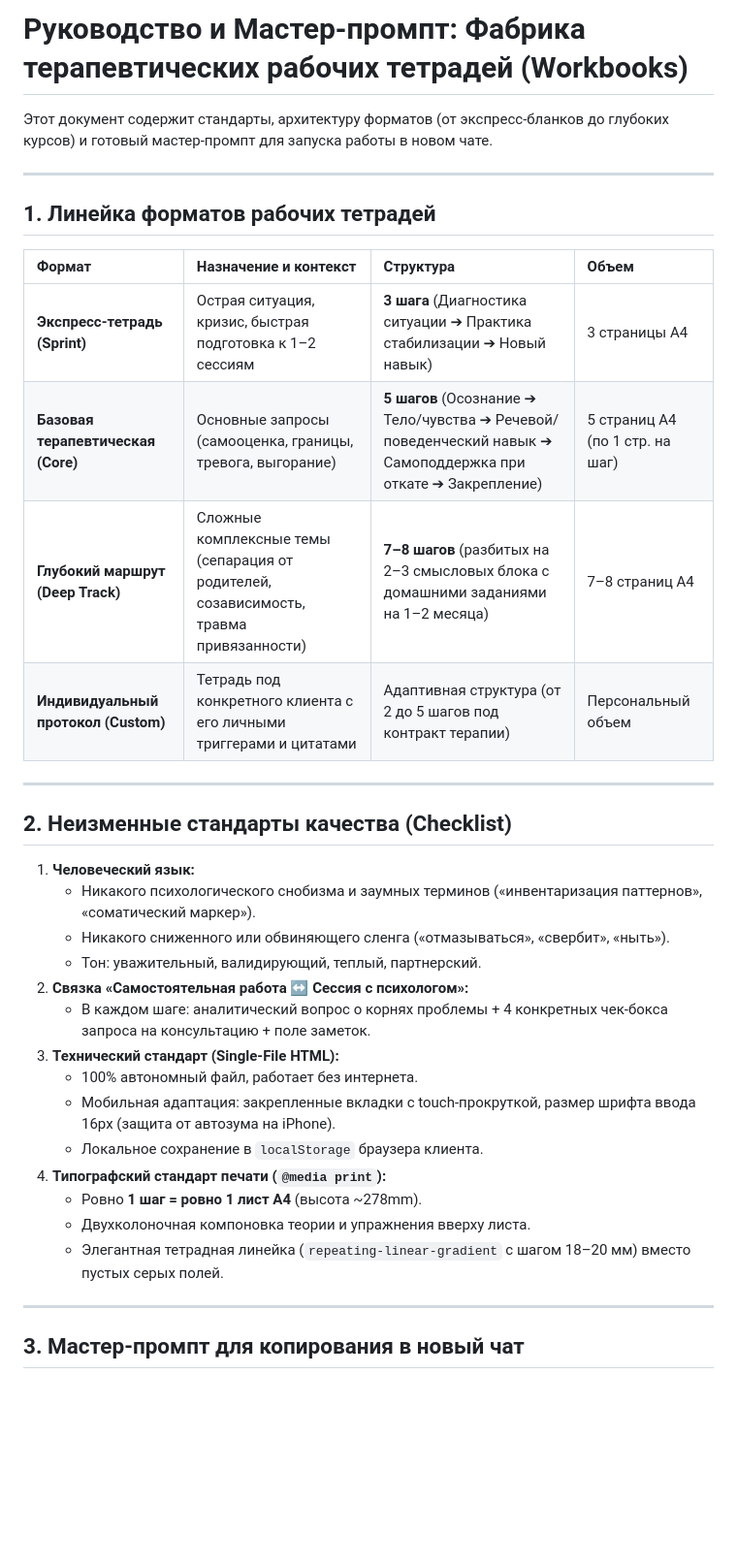
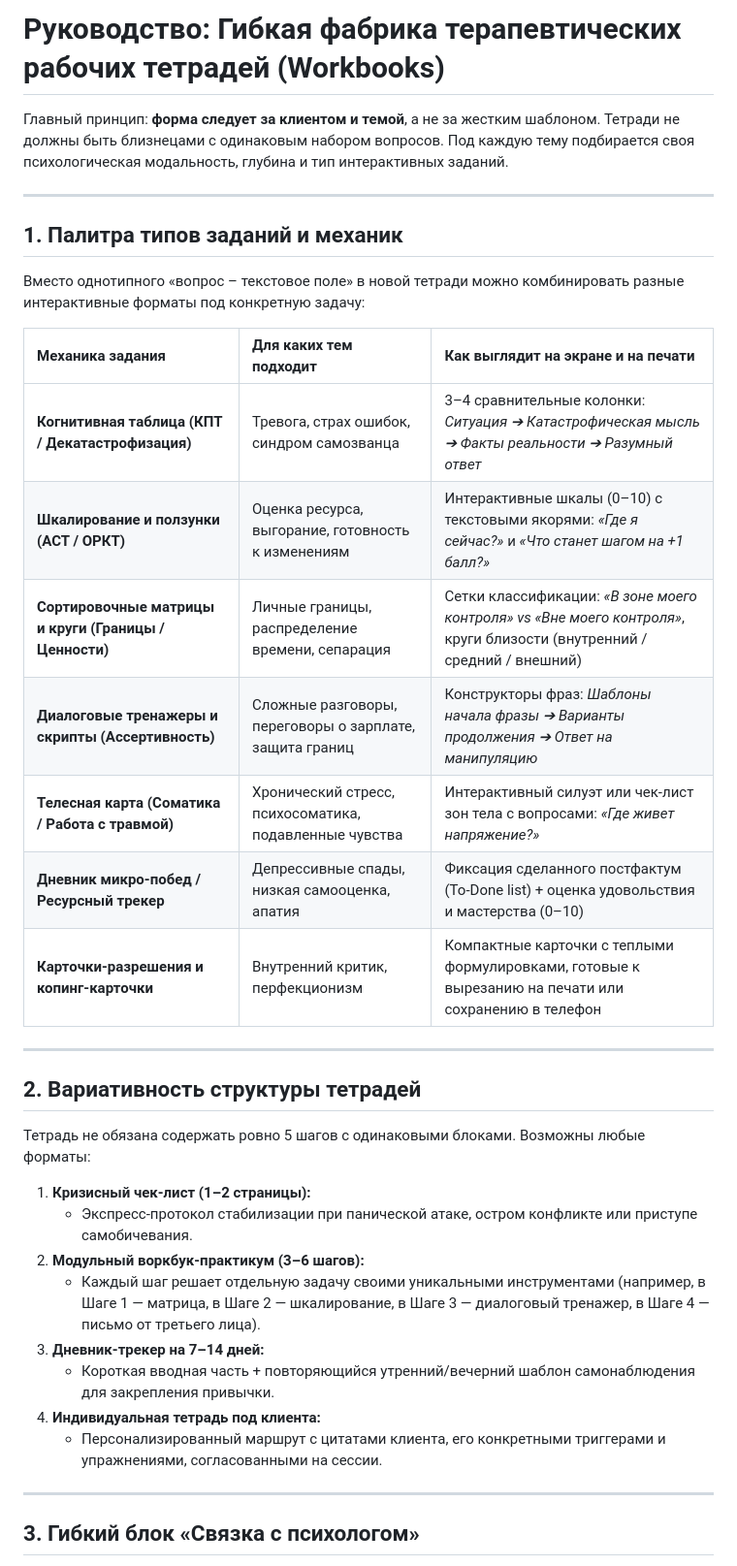
Before and after one commit to psyrazumovskys-lab/Arena-ai-plugin-, a Markdown page: therapy-workbooks/WORKBOOK_GENERATOR_GUIDE.md, the part around one of its changes. Shown at 97% size. GitHub-like rendering; blank space fills up the shorter version.

Commit message:
Update guide with flexible architecture: diverse exercise mechanics, variable depth and dynamic formats
Co-authored-by: arena-agent <297053741+arena-agent@users.noreply.github.com>

```diff
--- a/therapy-workbooks/WORKBOOK_GENERATOR_GUIDE.md
+++ b/therapy-workbooks/WORKBOOK_GENERATOR_GUIDE.md
@@ -1,38 +1,39 @@
-# Руководство и Мастер-промпт: Фабрика терапевтических рабочих тетрадей (Workbooks)
+# Руководство: Гибкая фабрика терапевтических рабочих тетрадей (Workbooks)
 
-Этот документ содержит стандарты, архитектуру форматов (от экспресс-бланков до глубоких курсов) и готовый мастер-промпт для запуска работы в новом чате.
+Главный принцип: **форма следует за клиентом и темой**, а не за жестким шаблоном. Тетради не должны быть близнецами с одинаковым набором вопросов. Под каждую тему подбирается своя психологическая модальность, глубина и тип интерактивных заданий.
 
 ---
 
-## 1. Линейка форматов рабочих тетрадей
+## 1. Палитра типов заданий и механик
 
-| Формат | Назначение и контекст | Структура | Объем |
-| :--- | :--- | :--- | :--- |
-| **Экспресс-тетрадь (Sprint)** | Острая ситуация, кризис, быстрая подготовка к 1–2 сессиям | **3 шага** (Диагностика ситуации ➔ Практика стабилизации ➔ Новый навык) | 3 страницы А4 |
-| **Базовая терапевтическая (Core)** | Основные запросы (самооценка, границы, тревога, выгорание) | **5 шагов** (Осознание ➔ Тело/чувства ➔ Речевой/поведенческий навык ➔ Самоподдержка при откате ➔ Закрепление) | 5 страниц А4 (по 1 стр. на шаг) |
-| **Глубокий маршрут (Deep Track)** | Сложные комплексные темы (сепарация от родителей, созависимость, травма привязанности) | **7–8 шагов** (разбитых на 2–3 смысловых блока с домашними заданиями на 1–2 месяца) | 7–8 страниц А4 |
-| **Индивидуальный протокол (Custom)** | Тетрадь под конкретного клиента с его личными триггерами и цитатами | Адаптивная структура (от 2 до 5 шагов под контракт терапии) | Персональный объем |
+Вместо однотипного «вопрос – текстовое поле» в новой тетради можно комбинировать разные интерактивные форматы под конкретную задачу:
+
+| Механика задания | Для каких тем подходит | Как выглядит на экране и на печати |
+| :--- | :--- | :--- |
+| **Когнитивная таблица (КПТ / Декатастрофизация)** | Тревога, страх ошибок, синдром самозванца | 3–4 сравнительные колонки: *Ситуация ➔ Катастрофическая мысль ➔ Факты реальности ➔ Разумный ответ* |
+| **Шкалирование и ползунки (ACT / ОРКТ)** | Оценка ресурса, выгорание, готовность к изменениям | Интерактивные шкалы (0–10) с текстовыми якорями: *«Где я сейчас?»* и *«Что станет шагом на +1 балл?»* |
+| **Сортировочные матрицы и круги (Границы / Ценности)** | Личные границы, распределение времени, сепарация | Сетки классификации: *«В зоне моего контроля» vs «Вне моего контроля»*, круги близости (внутренний / средний / внешний) |
+| **Диалоговые тренажеры и скрипты (Ассертивность)** | Сложные разговоры, переговоры о зарплате, защита границ | Конструкторы фраз: *Шаблоны начала фразы ➔ Варианты продолжения ➔ Ответ на манипуляцию* |
+| **Телесная карта (Соматика / Работа с травмой)** | Хронический стресс, психосоматика, подавленные чувства | Интерактивный силуэт или чек-лист зон тела с вопросами: *«Где живет напряжение?»* |
+| **Дневник микро-побед / Ресурсный трекер** | Депрессивные спады, низкая самооценка, апатия | Фиксация сделанного постфактум (To-Done list) + оценка удовольствия и мастерства (0–10) |
+| **Карточки-разрешения и копинг-карточки** | Внутренний критик, перфекционизм | Компактные карточки с теплыми формулировками, готовые к вырезанию на печати или сохранению в телефон |
 
 ---
 
-## 2. Неизменные стандарты качества (Checklist)
+## 2. Вариативность структуры тетрадей
 
-1. **Человеческий язык:**
-   - Никакого психологического снобизма и заумных терминов («инвентаризация паттернов», «соматический маркер»).
-   - Никакого сниженного или обвиняющего сленга («отмазываться», «свербит», «ныть»).
-   - Тон: уважительный, валидирующий, теплый, партнерский.
-2. **Связка «Самостоятельная работа ↔ Сессия с психологом»:**
-   - В каждом шаге: аналитический вопрос о корнях проблемы + 4 конкретных чек-бокса запроса на консультацию + поле заметок.
-3. **Технический стандарт (Single-File HTML):**
-   - 100% автономный файл, работает без интернета.
-   - Мобильная адаптация: закрепленные вкладки с touch-прокруткой, размер шрифта ввода 16px (защита от автозума на iPhone).
-   - Локальное сохранение в `localStorage` браузера клиента.
-4. **Типографский стандарт печати (`@media print`):**
-   - Ровно **1 шаг = ровно 1 лист А4** (высота ~278mm).
-   - Двухколоночная компоновка теории и упражнения вверху листа.
-   - Элегантная тетрадная линейка (`repeating-linear-gradient` с шагом 18–20 мм) вместо пустых серых полей.
+Тетрадь не обязана содержать ровно 5 шагов с одинаковыми блоками. Возможны любые форматы:
+
+1. **Кризисный чек-лист (1–2 страницы):**
+   * Экспресс-протокол стабилизации при панической атаке, остром конфликте или приступе самобичевания.
+2. **Модульный воркбук-практикум (3–6 шагов):**
+   * Каждый шаг решает отдельную задачу своими уникальными инструментами (например, в Шаге 1 — матрица, в Шаге 2 — шкалирование, в Шаге 3 — диалоговый тренажер, в Шаге 4 — письмо от третьего лица).
+3. **Дневник-трекер на 7–14 дней:**
+   * Короткая вводная часть + повторяющийся утренний/вечерний шаблон самонаблюдения для закрепления привычки.
+4. **Индивидуальная тетрадь под клиента:**
+   * Персонализированный маршрут с цитатами клиента, его конкретными триггерами и упражнениями, согласованными на сессии.
 
 ---
 
-## 3. Мастер-промпт для копирования в новый чат
+## 3. Гибкий блок «Связка с психологом»
 
```
Also changed, not shown: other parts of therapy-workbooks/WORKBOOK_GENERATOR_GUIDE.md (+29 -22 lines).
